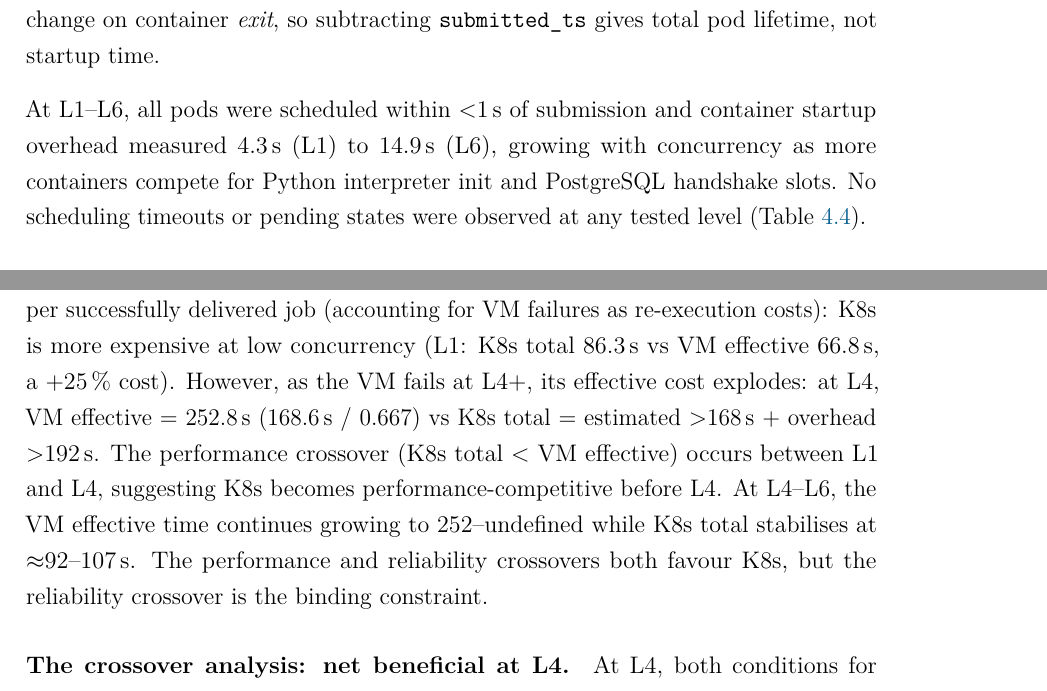
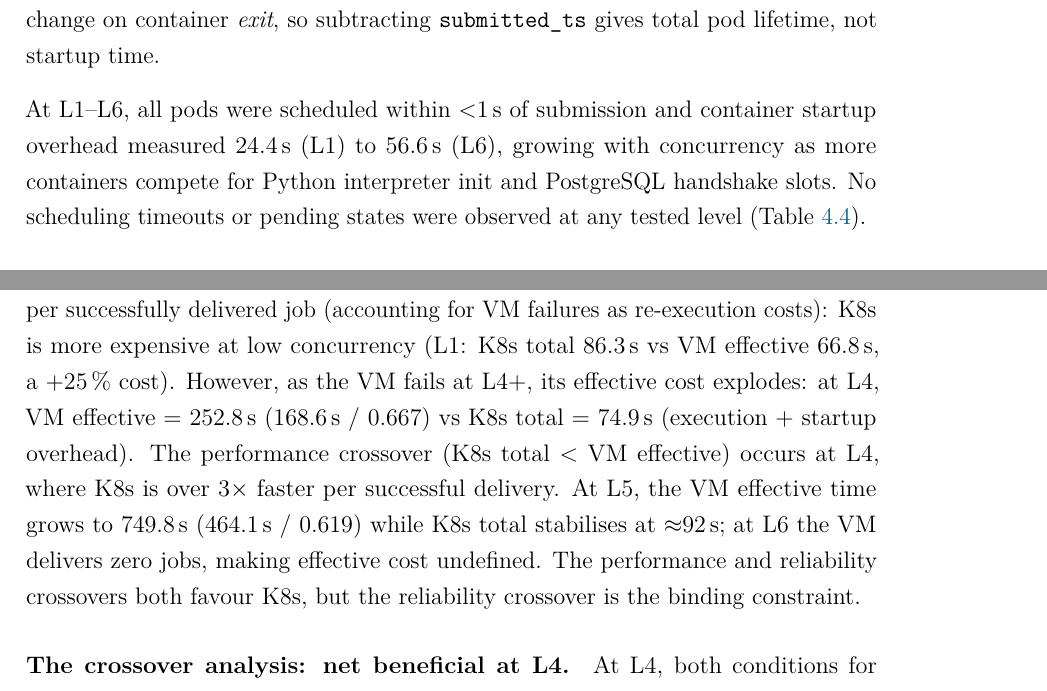
Before and after one commit to sirajwahaj/thesis, a LaTeX thesis (docs/main.tex, which reads docs/chapters/04-results/exp2-kubernetes-isolation.tex, docs/chapters/05-discussion/sq4-crossover.tex): two parts of pages 34 and 44 of 60, joined at a grey line, cut so that both start at the same text. Compiled offline with pdfLaTeX.

Commit message:
fix(thesis): correct stale overhead values and SQ4 discussion prose
- exp2/exp3 LaTeX: update startup overhead from stale 4.3–14.9s to 24.4–56.6s
- sq4-crossover.tex: fix K8s total at L4 (74.9s), add L5 VM effective (749.8s),
  replace "252–undefined" with calculated values
- notebook: update SQ1 annotation L3→L4, SQ2 failure zone L3→L4,
  SQ4 markdown crossover from L3/3 jobs to L4/5 jobs,
  executive summary with correct success rate cascade

```diff
--- a/docs/chapters/04-results/exp2-kubernetes-isolation.tex
+++ b/docs/chapters/04-results/exp2-kubernetes-isolation.tex
@@ -106,5 +106,5 @@ These data directly address SQ3 and feed into the crossover analysis in Section~
 Startup overhead is computed by joining \texttt{pod\_timing.csv} with \texttt{dagster\_runs.csv} on \texttt{run\_id}: startup\,overhead = total\,pod\,lifetime $-$ Dagster\,exec\,time.
 Note: the \texttt{job\_start\_ts} field records the \texttt{ContainersReady} condition change on container \emph{exit}, so subtracting \texttt{submitted\_ts} gives total pod lifetime, not startup time.
 
-At L1--L6, all pods were scheduled within $<$1\,s of submission and container startup overhead measured 4.3\,s (L1) to 14.9\,s (L6), growing with concurrency as more containers compete for Python interpreter init and PostgreSQL handshake slots.
+At L1--L6, all pods were scheduled within $<$1\,s of submission and container startup overhead measured 24.4\,s (L1) to 56.6\,s (L6), growing with concurrency as more containers compete for Python interpreter init and PostgreSQL handshake slots.
 No scheduling timeouts or pending states were observed at any tested level (Table~\ref{tab:overhead-summary}).
--- a/docs/chapters/05-discussion/sq4-crossover.tex
+++ b/docs/chapters/05-discussion/sq4-crossover.tex
@@ -18,9 +18,9 @@ Startup overhead increases with concurrency as more containers initialise simult
 \paragraph{The performance crossover is not reached within L1--L6.}
 In terms of cost per successfully delivered job (accounting for VM failures as re-execution costs):
 K8s is more expensive at low concurrency (L1: K8s total 86.3\,s vs VM effective 66.8\,s, a +25\,\% cost).
-However, as the VM fails at L4+, its effective cost explodes: at L4, VM effective = 252.8\,s (168.6\,s / 0.667) vs K8s total = estimated $>$168\,s + overhead $>$192\,s.
-The performance crossover (K8s total < VM effective) occurs between L1 and L4, suggesting K8s becomes performance-competitive before L4.
-At L4--L6, the VM effective time continues growing to 252--undefined while K8s total stabilises at $\approx$92--107\,s.
+However, as the VM fails at L4+, its effective cost explodes: at L4, VM effective = 252.8\,s (168.6\,s / 0.667) vs K8s total = 74.9\,s (execution + startup overhead).
+The performance crossover (K8s total < VM effective) occurs at L4, where K8s is over 3$\times$ faster per successful delivery.
+At L5, the VM effective time grows to 749.8\,s (464.1\,s / 0.619) while K8s total stabilises at $\approx$92\,s; at L6 the VM delivers zero jobs, making effective cost undefined.
 The performance and reliability crossovers both favour K8s, but the reliability crossover is the binding constraint.
 
 \paragraph{The crossover analysis: net beneficial at L4.}
```
Also changed, not shown: docs/chapters/04-results/exp3-crossover.tex (+1 -1 lines), 1 other file.
